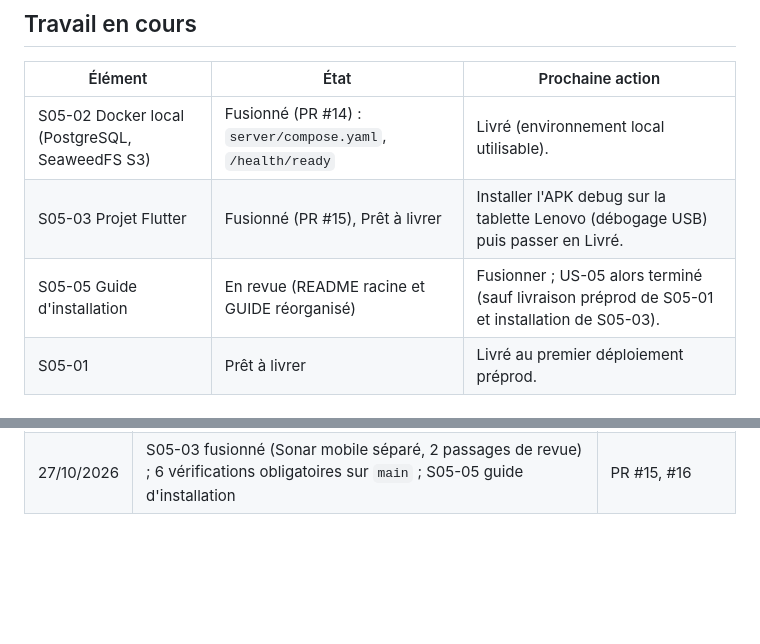
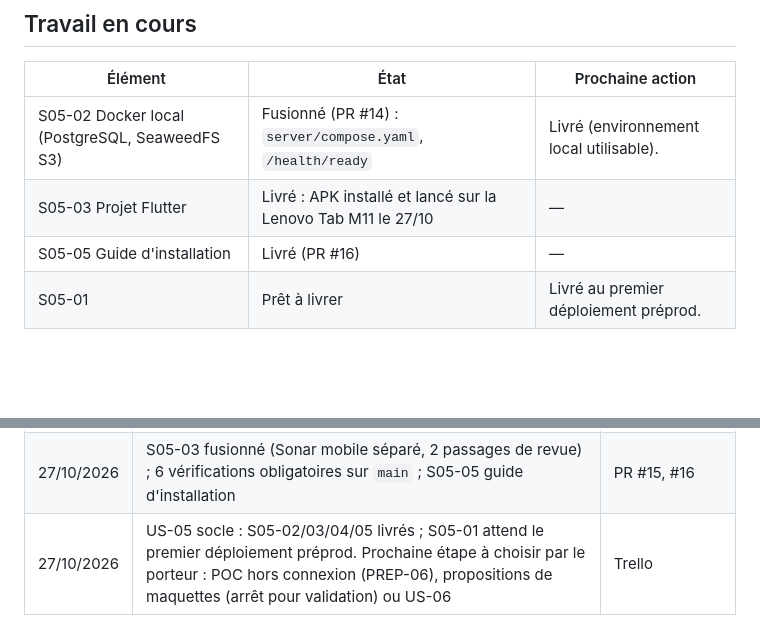
Before and after one commit to princemzb/gestionSite, a Markdown page: docs/pilotage/ETAT.md, 2 parts joined by grey strips. GitHub-like rendering; blank space fills up the shorter version.

Commit message:
docs(etat): S05-03 livré sur tablette, socle US-05 terminé
Co-Authored-By: Claude Opus 5.5 (1M context) <noreply@anthropic.com>

```diff
--- a/docs/pilotage/ETAT.md
+++ b/docs/pilotage/ETAT.md
@@ -19,8 +19,8 @@ Porte OK ; 838 lignes ; couverture globale 77,9 % (C# 100 %, scripts Python 76 %
 | Élément | État | Prochaine action |
 | --- | --- | --- |
 | S05-02 Docker local (PostgreSQL, SeaweedFS S3) | Fusionné (PR #14) : `server/compose.yaml`, `/health/ready` | Livré (environnement local utilisable). |
-| S05-03 Projet Flutter | Fusionné (PR #15), Prêt à livrer | Installer l'APK debug sur la tablette Lenovo (débogage USB) puis passer en Livré. |
-| S05-05 Guide d'installation | En revue (README racine et GUIDE réorganisé) | Fusionner ; US-05 alors terminé (sauf livraison préprod de S05-01 et installation de S05-03). |
+| S05-03 Projet Flutter | Livré : APK installé et lancé sur la Lenovo Tab M11 le 27/10 | — |
+| S05-05 Guide d'installation | Livré (PR #16) | — |
 | S05-01 | Prêt à livrer | Livré au premier déploiement préprod. |
 
 ## Blocages et actions du porteur
@@ -63,3 +63,4 @@ Porte OK ; 838 lignes ; couverture globale 77,9 % (C# 100 %, scripts Python 76 %
 | 27/10/2026 | S05-02 : environnement local Docker et disponibilité base/stockage (3 passages de revue) | PR #14 |
 | 27/10/2026 | S05-03 : projet Flutter ; Sonar mobile séparé (le scanner .NET n'analyse pas le Dart) | PR #15 |
 | 27/10/2026 | S05-03 fusionné (Sonar mobile séparé, 2 passages de revue) ; 6 vérifications obligatoires sur `main` ; S05-05 guide d'installation | PR #15, #16 |
+| 27/10/2026 | US-05 socle : S05-02/03/04/05 livrés ; S05-01 attend le premier déploiement préprod. Prochaine étape à choisir par le porteur : POC hors connexion (PREP-06), propositions de maquettes (arrêt pour validation) ou US-06 | Trello |
```
Also changed, not shown: other parts of docs/pilotage/ETAT.md (+1 -1 lines).
